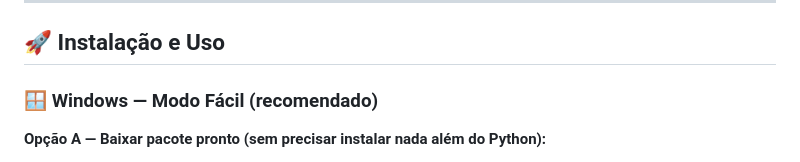
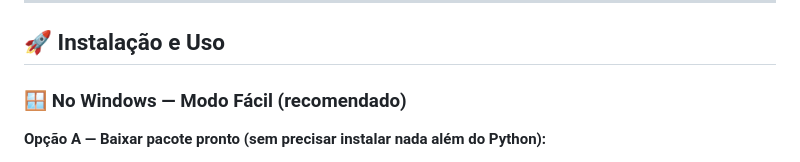
Before and after one commit to Maia1111/nexus_scan_cam, a Markdown page: README.md, the part around the change. Drawn GitHub-style.

Commit message:
docs: fix typo 'Sem Windows' -> 'No Windows' in README
Co-Authored-By: Claude Sonnet 4.6 <noreply@anthropic.com>

```diff
--- a/README.md
+++ b/README.md
@@ -10,7 +10,7 @@
 
 ## 🚀 Instalação e Uso
 
-### 🪟 Windows — Modo Fácil (recomendado)
+### 🪟 No Windows — Modo Fácil (recomendado)
 
 **Opção A — Baixar pacote pronto (sem precisar instalar nada além do Python):**
 
```
